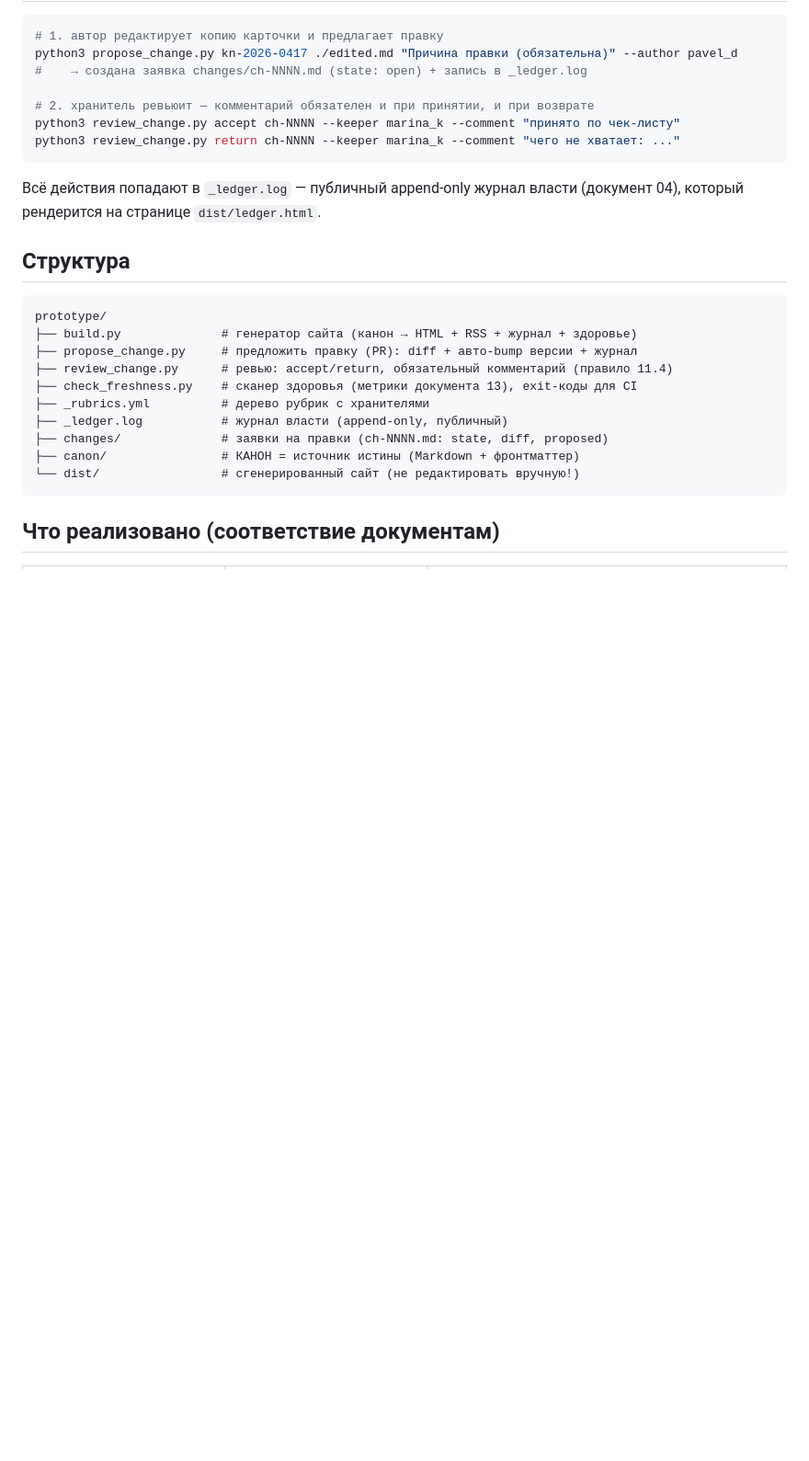
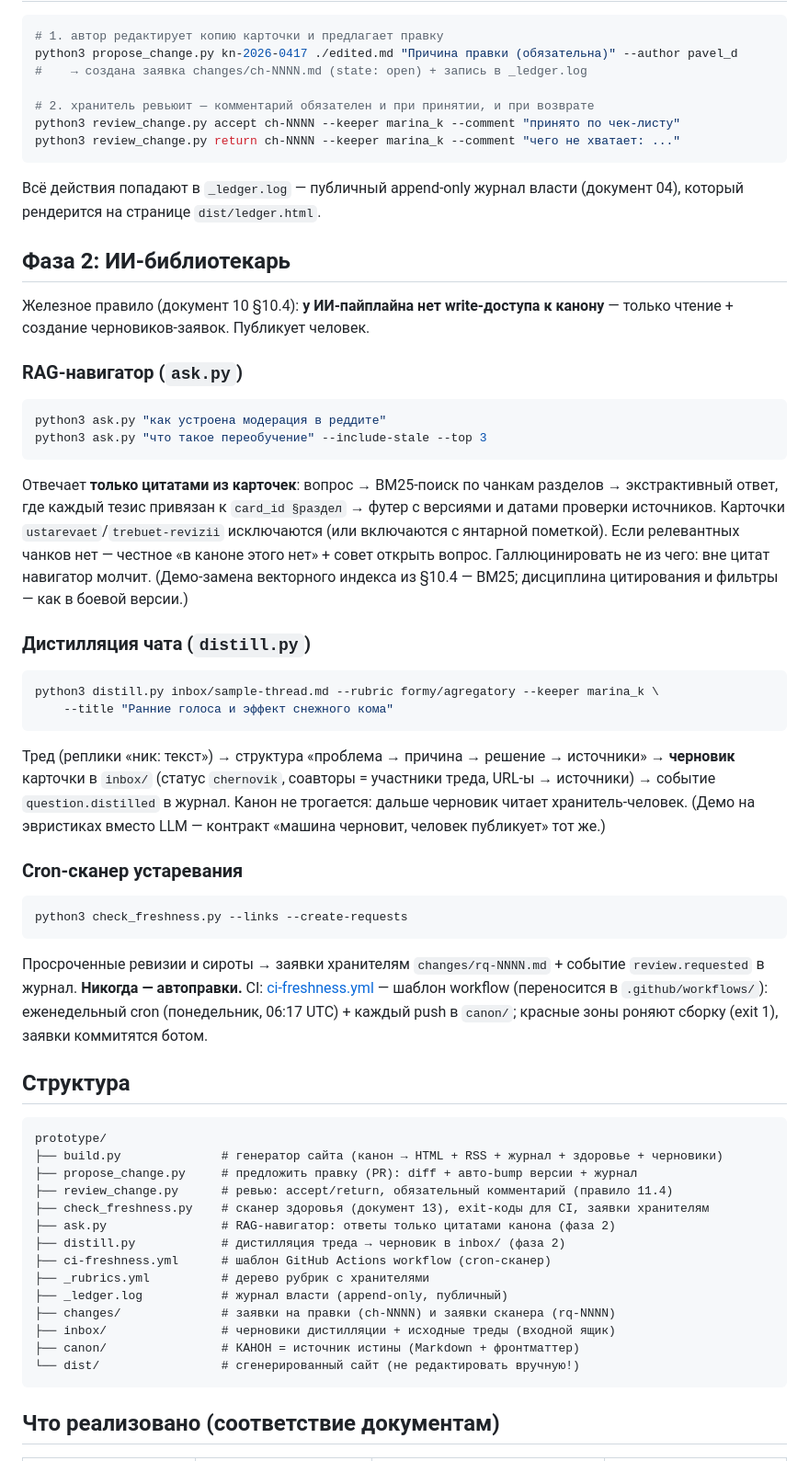
Before and after one commit to svend4/info90, a Markdown page: prototype/README.md, the part around one of its changes. Shown at 92% size. Drawn GitHub-style; blank space fills up the shorter version.

````diff
--- a/prototype/README.md
+++ b/prototype/README.md
@@ -26,17 +27,66 @@ python3 review_change.py return ch-NNNN --keeper marina_k --comment "чего н
 Всё действия попадают в `_ledger.log` — публичный append-only журнал власти (документ 04),
 который рендерится на странице `dist/ledger.html`.
 
+## Фаза 2: ИИ-библиотекарь
+
+Железное правило (документ 10 §10.4): **у ИИ-пайплайна нет write-доступа к канону** —
+только чтение + создание черновиков-заявок. Публикует человек.
+
+### RAG-навигатор (`ask.py`)
+
+```bash
+python3 ask.py "как устроена модерация в реддите"
+python3 ask.py "что такое переобучение" --include-stale --top 3
+```
+
+Отвечает **только цитатами из карточек**: вопрос → BM25-поиск по чанкам разделов →
+экстрактивный ответ, где каждый тезис привязан к `card_id §раздел` → футер с версиями
+и датами проверки источников. Карточки `ustarevaet`/`trebuet-revizii` исключаются
+(или включаются с янтарной пометкой). Если релевантных чанков нет — честное
+«в каноне этого нет» + совет открыть вопрос. Галлюцинировать не из чего:
+вне цитат навигатор молчит. (Демо-замена векторного индекса из §10.4 — BM25;
+дисциплина цитирования и фильтры — как в боевой версии.)
+
+### Дистилляция чата (`distill.py`)
+
+```bash
+python3 distill.py inbox/sample-thread.md --rubric formy/agregatory --keeper marina_k \
+    --title "Ранние голоса и эффект снежного кома"
+```
+
+Тред (реплики «ник: текст») → структура «проблема → причина → решение → источники» →
+**черновик** карточки в `inbox/` (статус `chernovik`, соавторы = участники треда,
+URL-ы → источники) → событие `question.distilled` в журнал. Канон не трогается:
+дальше черновик читает хранитель-человек. (Демо на эвристиках вместо LLM —
+контракт «машина черновит, человек публикует» тот же.)
+
+### Cron-сканер устаревания
+
+```bash
+python3 check_freshness.py --links --create-requests
+```
+
+Просроченные ревизии и сироты → заявки хранителям `changes/rq-NNNN.md` +
+событие `review.requested` в журнал. **Никогда — автоправки.**
+CI: [ci-freshness.yml](ci-freshness.yml) — шаблон workflow (переносится в `.github/workflows/`):
+еженедельный cron (понедельник, 06:17 UTC) + каждый push в `canon/`; красные зоны
+роняют сборку (exit 1), заявки коммитятся ботом.
+
 ## Структура
 
 ```
 prototype/
-├── build.py              # генератор сайта (канон → HTML + RSS + журнал + здоровье)
+├── build.py              # генератор сайта (канон → HTML + RSS + журнал + здоровье + черновики)
 ├── propose_change.py     # предложить правку (PR): diff + авто-bump версии + журнал
 ├── review_change.py      # ревью: accept/return, обязательный комментарий (правило 11.4)
-├── check_freshness.py    # сканер здоровья (метрики документа 13), exit-коды для CI
+├── check_freshness.py    # сканер здоровья (документ 13), exit-коды для CI, заявки хранителям
+├── ask.py                # RAG-навигатор: ответы только цитатами канона (фаза 2)
+├── distill.py            # дистилляция треда → черновик в inbox/ (фаза 2)
+├── ci-freshness.yml      # шаблон GitHub Actions workflow (cron-сканер)
 ├── _rubrics.yml          # дерево рубрик с хранителями
 ├── _ledger.log           # журнал власти (append-only, публичный)
-├── changes/              # заявки на правки (ch-NNNN.md: state, diff, proposed)
+├── changes/              # заявки на правки (ch-NNNN) и заявки сканера (rq-NNNN)
+├── inbox/                # черновики дистилляции + исходные треды (входной ящик)
 ├── canon/                # КАНОН = источник истины (Markdown + фронтматтер)
 └── dist/                 # сгенерированный сайт (не редактировать вручную!)
 ```
````
Also changed, not shown: other parts of prototype/README.md (+31 -19 lines).
